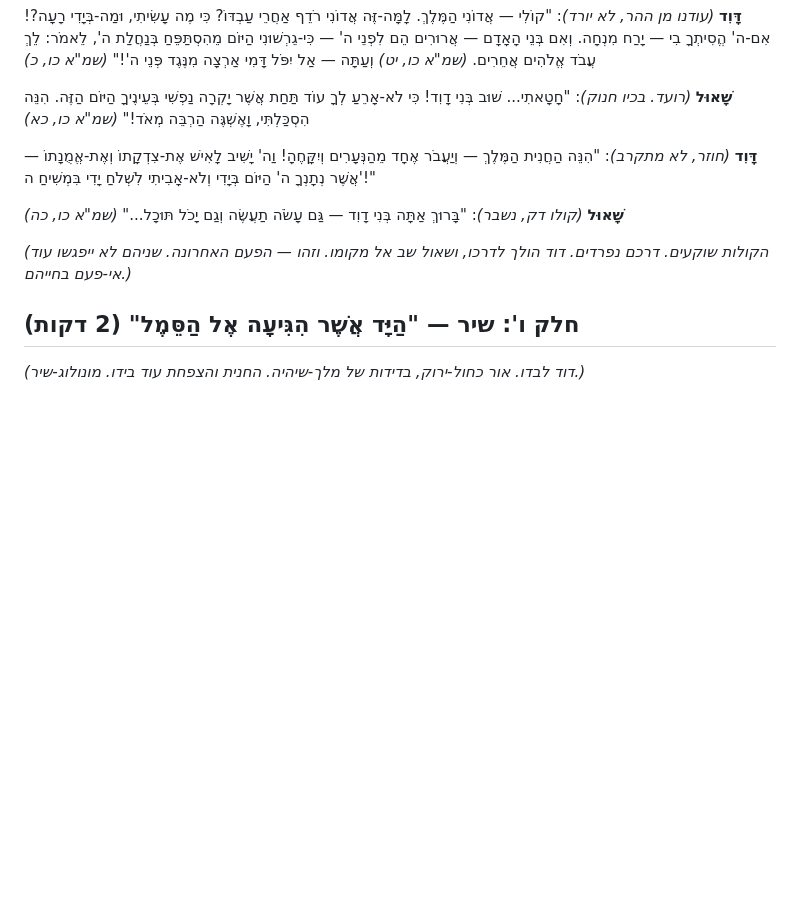
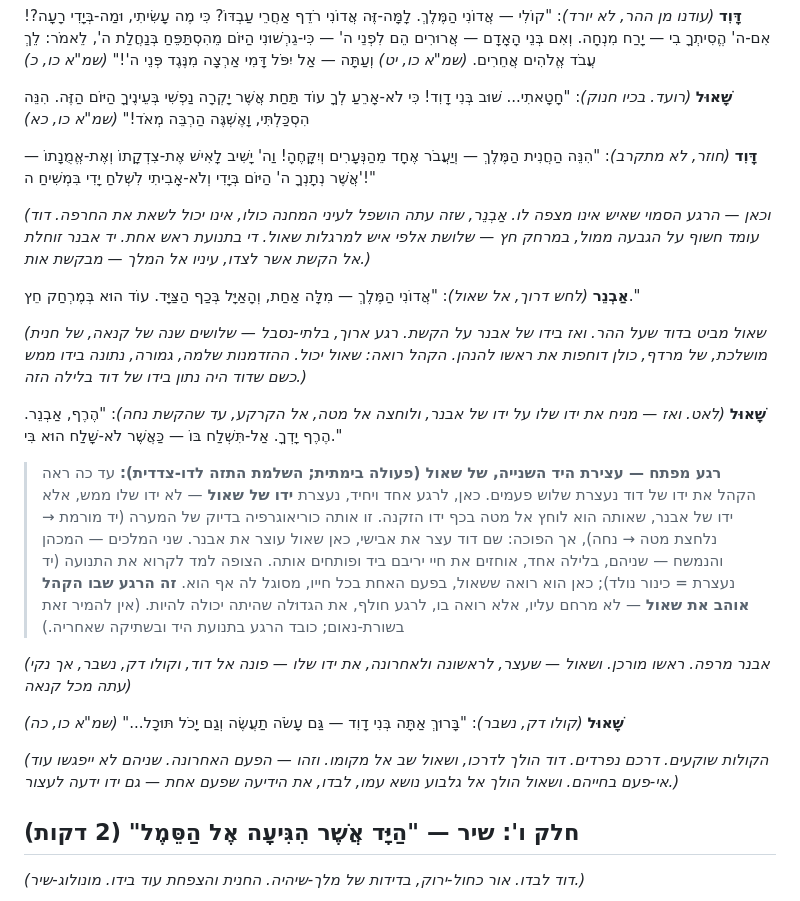
Before and after one commit to Roei-Barak/King_David, a Markdown page: scenes/scene-cave-hill.md, the part around the change. Drawn GitHub-style; blank space fills up the shorter version.

```diff
--- a/scenes/scene-cave-hill.md
+++ b/scenes/scene-cave-hill.md
@@ -164,10 +164,25 @@
 וַה' יָשִׁיב לָאִישׁ אֶת-צִדְקָתוֹ וְאֶת-אֱמֻנָתוֹ —
 אֲשֶׁר נְתָנְךָ ה' הַיּוֹם בְּיָדִי וְלֹא-אָבִיתִי לִשְׁלֹחַ יָדִי בִּמְשִׁיחַ ה'!"
 
+*(וכאן — הרגע הסמוי שאיש אינו מצפה לו. אַבְנֵר, שזה עתה הושפל לעיני המחנה כולו, אינו יכול לשאת את החרפה. דוד עומד חשוף על הגבעה ממול, במרחק חץ — שלושת אלפי איש למרגלות שאול. די בתנועת ראש אחת. יד אבנר זוחלת אל הקשת אשר לצדו, עיניו אל המלך — מבקשת אות.)*
+
+**אַבְנֵר** *(לחש דרוך, אל שאול)*: "אֲדוֹנִי הַמֶּלֶךְ — מִלָּה אַחַת, וְהָאַיָּל בְּכַף הַצַּיָּד. עוֹד הוּא בְּמֶרְחַק חֵץ."
+
+*(שאול מביט בדוד שעל ההר. ואז בידו של אבנר על הקשת. רגע ארוך, בלתי-נסבל — שלושים שנה של קנאה, של חנית מושלכת, של מרדף, כולן דוחפות את ראשו להנהן. הקהל רואה: שאול *יכול*. ההזדמנות שלמה, גמורה, נתונה בידו ממש כשם שדוד היה נתון בידו של דוד בלילה הזה.)*
+
+**שָׁאוּל** *(לאט. ואז — מניח את ידו שלו על ידו של אבנר, ולוחצה אל מטה, אל הקרקע, עד שהקשת נחה)*:
+"הֶרֶף, אַבְנֵר. הֶרֶף יָדְךָ.
+אַל-תִּשְׁלַח בּוֹ —
+כַּאֲשֶׁר לֹא-שָׁלַח הוּא בִּי."
+
+> **רגע מפתח — עצירת היד השנייה, של שאול (פעולה בימתית; השלמת התזה לדו-צדדית):** עד כה ראה הקהל את ידו של דוד נעצרת שלוש פעמים. כאן, לרגע אחד ויחיד, נעצרת **ידו של שאול** — לא ידו שלו ממש, אלא ידו של אבנר, שאותה הוא לוחץ אל מטה בכף ידו הזקנה. זו אותה כוריאוגרפיה בדיוק של המערה (יד מורמת → נלחצת מטה → נחה), אך הפוכה: שם דוד עצר את אבישי, כאן שאול עוצר את אבנר. שני המלכים — המכהן והנמשח — שניהם, בלילה אחד, אוחזים את חיי יריבם ביד ופותחים אותה. הצופה למד לקרוא את התנועה (יד נעצרת = כינור נולד); כאן הוא רואה ששאול, בפעם האחת בכל חייו, מסוגל לה אף הוא. **זה הרגע שבו הקהל אוהב את שאול** — לא מרחם עליו, אלא רואה בו, לרגע חולף, את הגדוּלה שהיתה יכולה להיות. (אין להמיר זאת בשורת-נאום; כובד הרגע בתנועת היד ובשתיקה שאחריה.)
+
+*(אבנר מרפה. ראשו מורכן. ושאול — שעצר, לראשונה ולאחרונה, את ידו שלו — פונה אל דוד, וקולו דק, נשבר, אך נקי עתה מכל קנאה)*
+
 **שָׁאוּל** *(קולו דק, נשבר)*:
 "בָּרוּךְ אַתָּה בְּנִי דָוִד — גַּם עָשֹׂה תַעֲשֶׂה וְגַם יָכֹל תּוּכָל..." *(שמ"א כו, כה)*
 
-*(הקולות שוקעים. דרכם נפרדים. דוד הולך לדרכו, ושאול שב אל מקומו. וזהו — הפעם האחרונה. שניהם לא ייפגשו עוד אי-פעם בחייהם.)*
+*(הקולות שוקעים. דרכם נפרדים. דוד הולך לדרכו, ושאול שב אל מקומו. וזהו — הפעם האחרונה. שניהם לא ייפגשו עוד אי-פעם בחייהם. ושאול הולך אל גלבוע נושא עמו, לבדו, את הידיעה שפעם אחת — גם ידו ידעה לעצור.)*
 
 ## חלק ו': שיר — "הַיָּד אֲשֶׁר הִגִּיעָה אֶל הַסֵּמֶל" (2 דקות)
 
```
Also changed, not shown: research/check-muzmar-masterpiece-2026-06-24.md (+6 -4 lines), songs/kinnor-map.md (+3 -0 lines).
